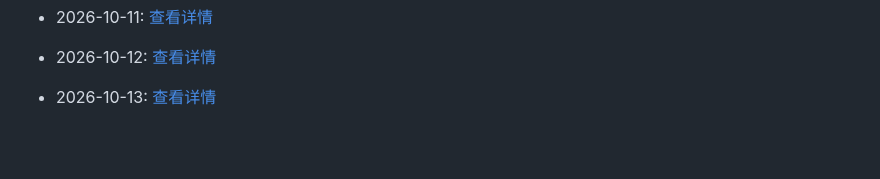
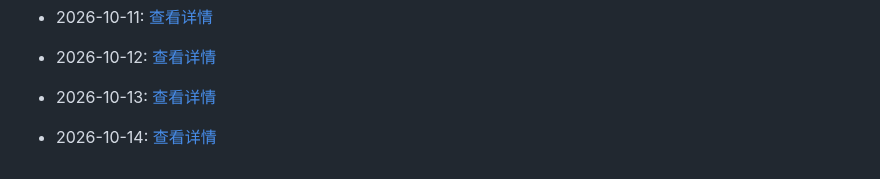
Before and after one commit to G3niusYukki/dailyclaw, a Markdown page: PROGRESS.md, the part around the change. Drawn GitHub-style; blank space fills up the shorter version.

Commit message:
🤖 Daily evolution: 2026-10-14

```diff
--- a/PROGRESS.md
+++ b/PROGRESS.md
@@ -495,3 +495,5 @@
 - 2026-10-12: [查看详情](evolution/2026/10/12.md)
 
 - 2026-10-13: [查看详情](evolution/2026/10/13.md)
+
+- 2026-10-14: [查看详情](evolution/2026/10/14.md)
```
Also changed, not shown: 1 other file.
